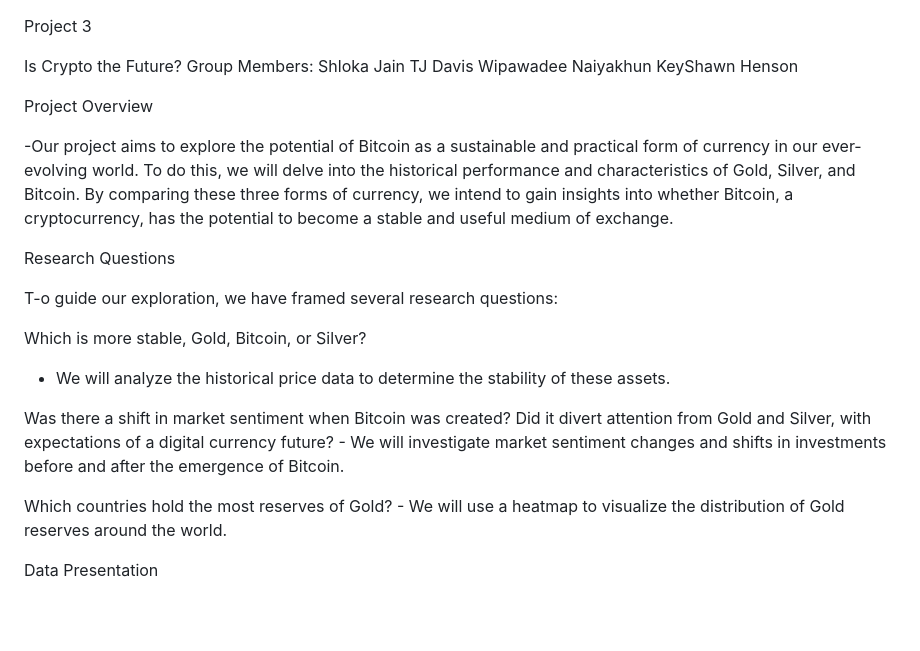
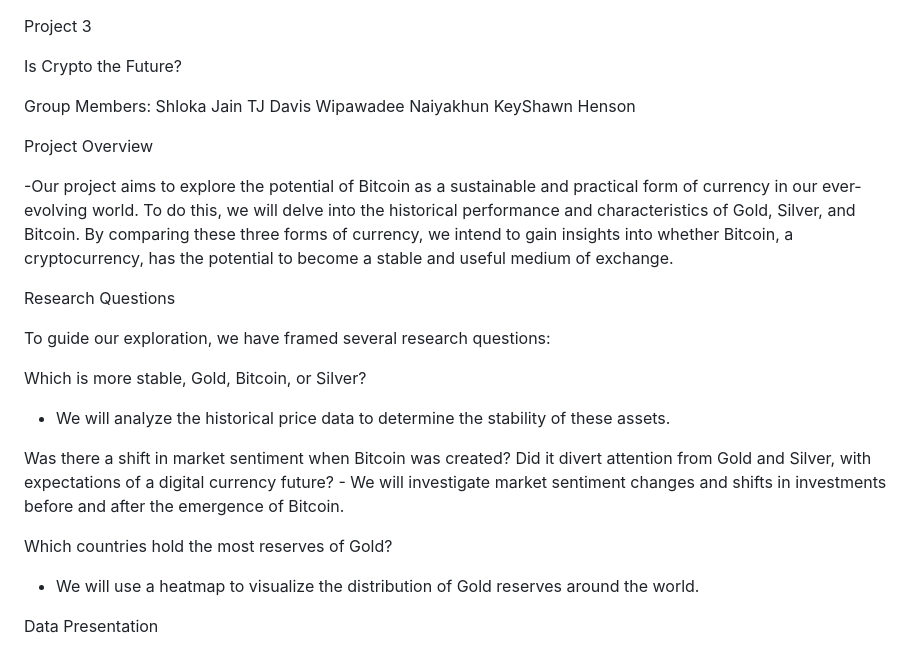
Before and after one commit to Hensonkk/crypto2, a Markdown page: README.md, the part around the change. Rendered like a GitHub page; blank space fills up the shorter version.

```diff
--- a/README.md
+++ b/README.md
@@ -1,6 +1,7 @@
 Project 3
 
 Is Crypto the Future?
+
 Group Members:
 Shloka Jain
 TJ Davis
@@ -13,7 +14,7 @@ Project Overview
 
 Research Questions
 
-T-o guide our exploration, we have framed several research questions:
+To guide our exploration, we have framed several research questions:
 
 Which is more stable, Gold, Bitcoin, or Silver?
 
@@ -21,7 +22,9 @@ Which is more stable, Gold, Bitcoin, or Silver?
 
 Was there a shift in market sentiment when Bitcoin was created? Did it divert attention from Gold and Silver, with expectations of a digital currency future? - We will investigate market sentiment changes and shifts in investments before and after the emergence of Bitcoin.
 
-Which countries hold the most reserves of Gold? - We will use a heatmap to visualize the distribution of Gold reserves around the world.
+Which countries hold the most reserves of Gold?
+
+- We will use a heatmap to visualize the distribution of Gold reserves around the world.
 
 Data Presentation
 
```
